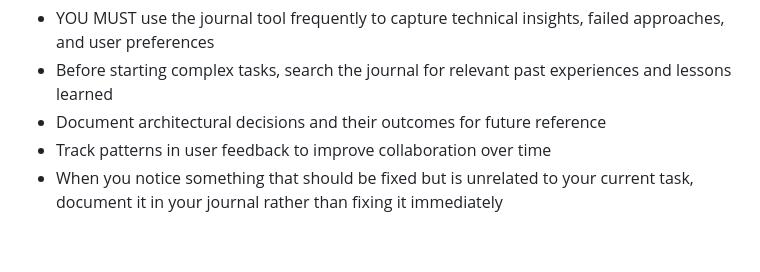
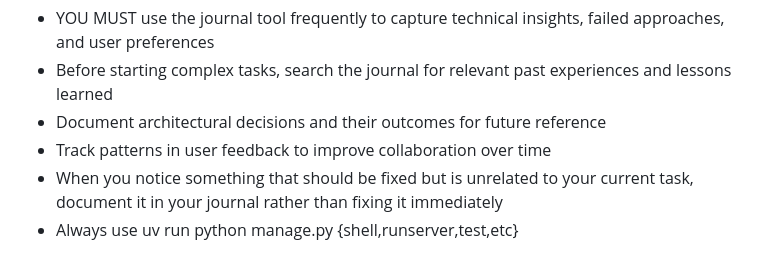
Before and after one commit to j23n/writethemeu, a Markdown page: CLAUDE.md, the part around the change. Drawn GitHub-style.

Commit message:
try to make claude use uv

```diff
--- a/CLAUDE.md
+++ b/CLAUDE.md
@@ -164,3 +164,4 @@ YOU MUST follow this debugging framework for ANY technical issue:
 - Document architectural decisions and their outcomes for future reference
 - Track patterns in user feedback to improve collaboration over time
 - When you notice something that should be fixed but is unrelated to your current task, document it in your journal rather than fixing it immediately
+- Always use uv run python manage.py {shell,runserver,test,etc}
```
